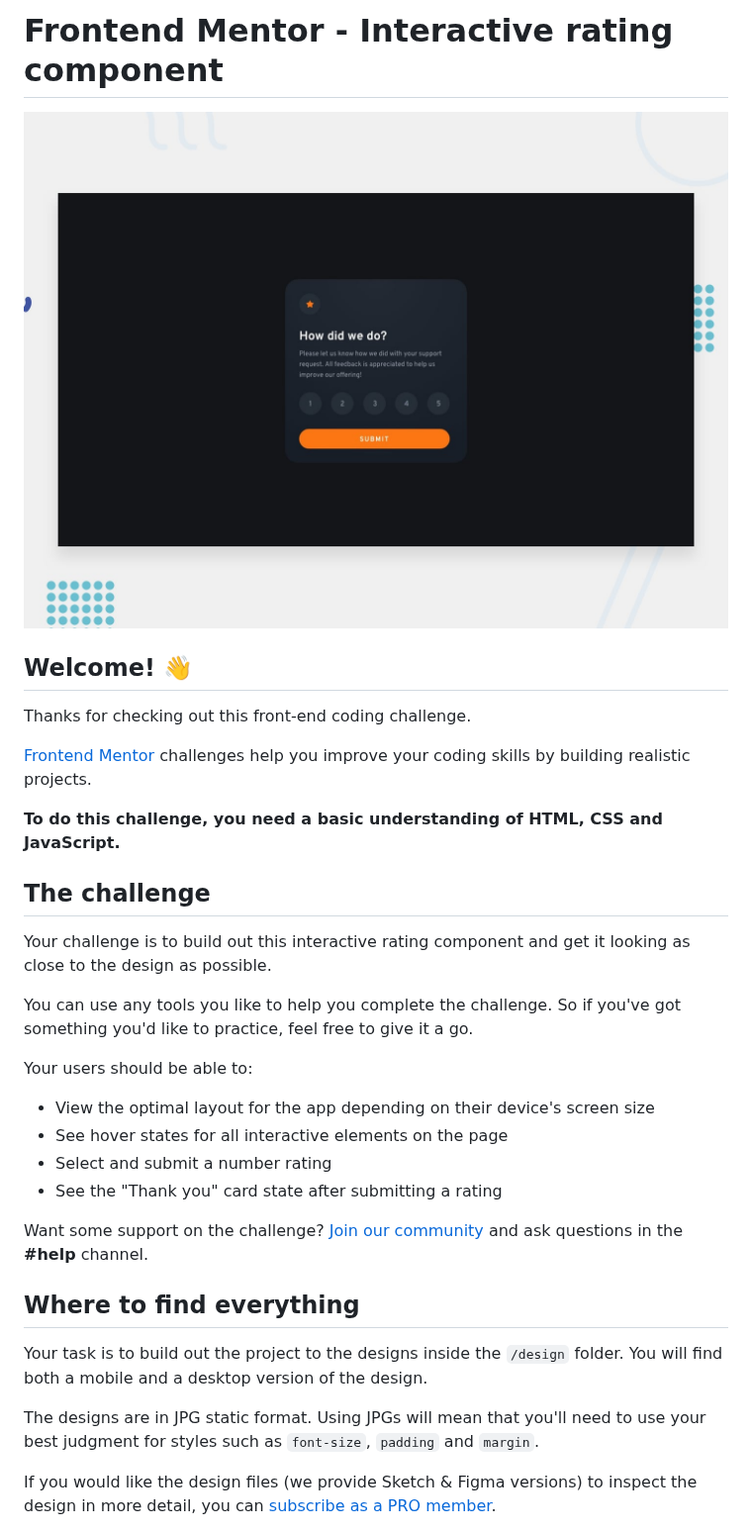
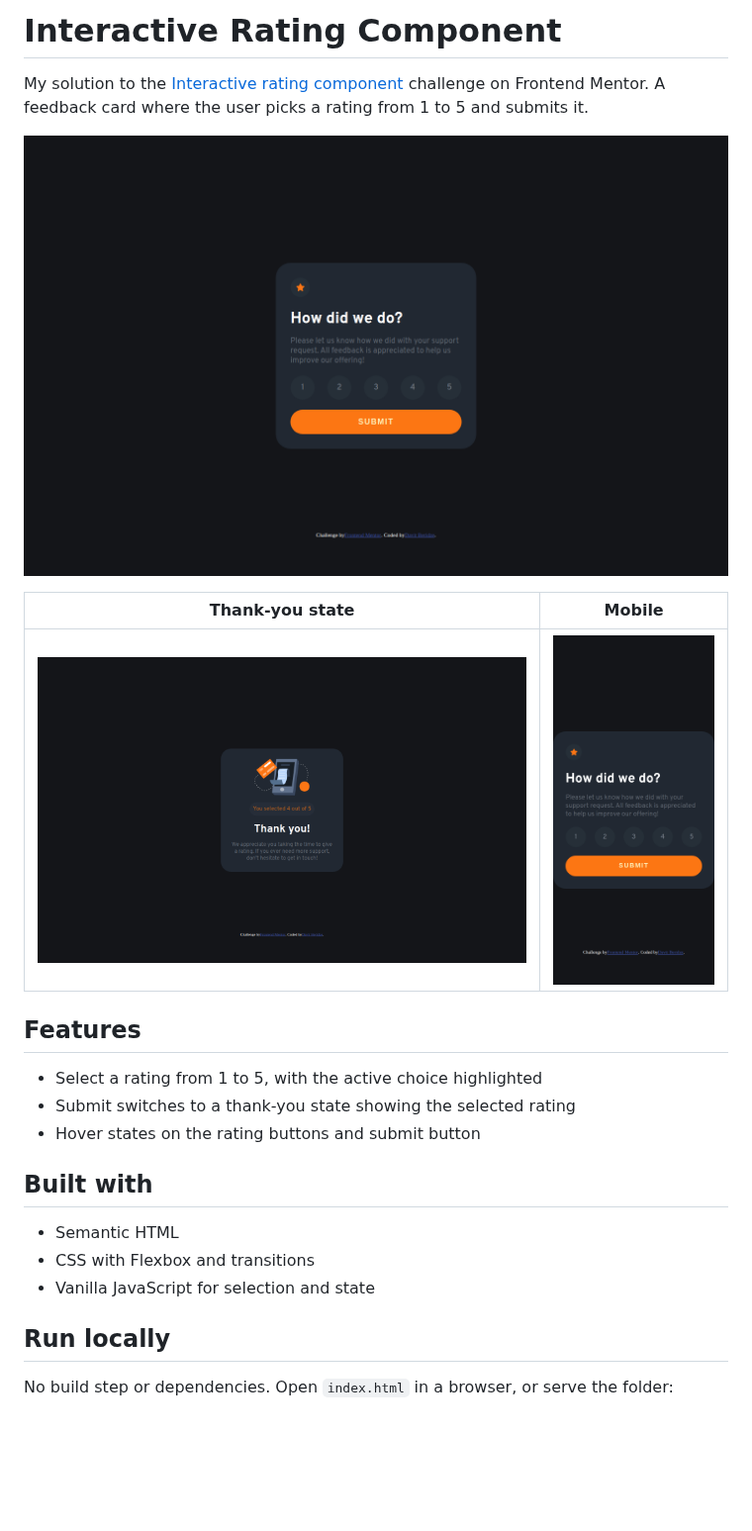
Before and after one commit to Davitxxdavit/interactive-rating-component-main, a Markdown page: README.md, the part around one of its changes. Shown at 99% size. Rendered like a GitHub page; pictures changed too: docs/screenshots/desktop.png (added), docs/screenshots/mobile.png (added), docs/screenshots/thank-you.png (added); blank space fills up the shorter version.

```diff
--- a/README.md
+++ b/README.md
@@ -1,35 +1,26 @@
-# Frontend Mentor - Interactive rating component
+# Interactive Rating Component
 
-![Design preview for the Interactive rating component coding challenge](./design/desktop-preview.jpg)
+My solution to the [Interactive rating component](https://www.frontendmentor.io/challenges/interactive-rating-component-koxpeBUmI) challenge on Frontend Mentor. A feedback card where the user picks a rating from 1 to 5 and submits it.
 
-## Welcome! 👋
+![Interactive Rating Component on desktop](docs/screenshots/desktop.png)
 
-Thanks for checking out this front-end coding challenge.
+| Thank-you state | Mobile |
+| --- | --- |
+| ![Thank-you state](docs/screenshots/thank-you.png) | <img src="docs/screenshots/mobile.png" alt="Interactive Rating Component on a phone-sized screen" width="260"> |
 
-[Frontend Mentor](https://www.frontendmentor.io) challenges help you improve your coding skills by building realistic projects.
+## Features
 
-**To do this challenge, you need a basic understanding of HTML, CSS and JavaScript.**
+- Select a rating from 1 to 5, with the active choice highlighted
+- Submit switches to a thank-you state showing the selected rating
+- Hover states on the rating buttons and submit button
 
-## The challenge
+## Built with
 
-Your challenge is to build out this interactive rating component and get it looking as close to the design as possible.
+- Semantic HTML
+- CSS with Flexbox and transitions
+- Vanilla JavaScript for selection and state
 
-You can use any tools you like to help you complete the challenge. So if you've got something you'd like to practice, feel free to give it a go.
+## Run locally
 
-Your users should be able to:
+No build step or dependencies. Open `index.html` in a browser, or serve the folder:
 
-- View the optimal layout for the app depending on their device's screen size
-- See hover states for all interactive elements on the page
-- Select and submit a number rating
-- See the "Thank you" card state after submitting a rating
-
-Want some support on the challenge? [Join our community](https://www.frontendmentor.io/community) and ask questions in the **#help** channel.
-
-## Where to find everything
-
-Your task is to build out the project to the designs inside the `/design` folder. You will find both a mobile and a desktop version of the design.
-
-The designs are in JPG static format. Using JPGs will mean that you'll need to use your best judgment for styles such as `font-size`, `padding` and `margin`.
-
-If you would like the design files (we provide Sketch & Figma versions) to inspect the design in more detail, you can [subscribe as a PRO member](https://www.frontendmentor.io/pro).
-
```
Also changed, not shown: other parts of README.md (+3 -59 lines), README-template.md (deleted, +0 -113 lines).
